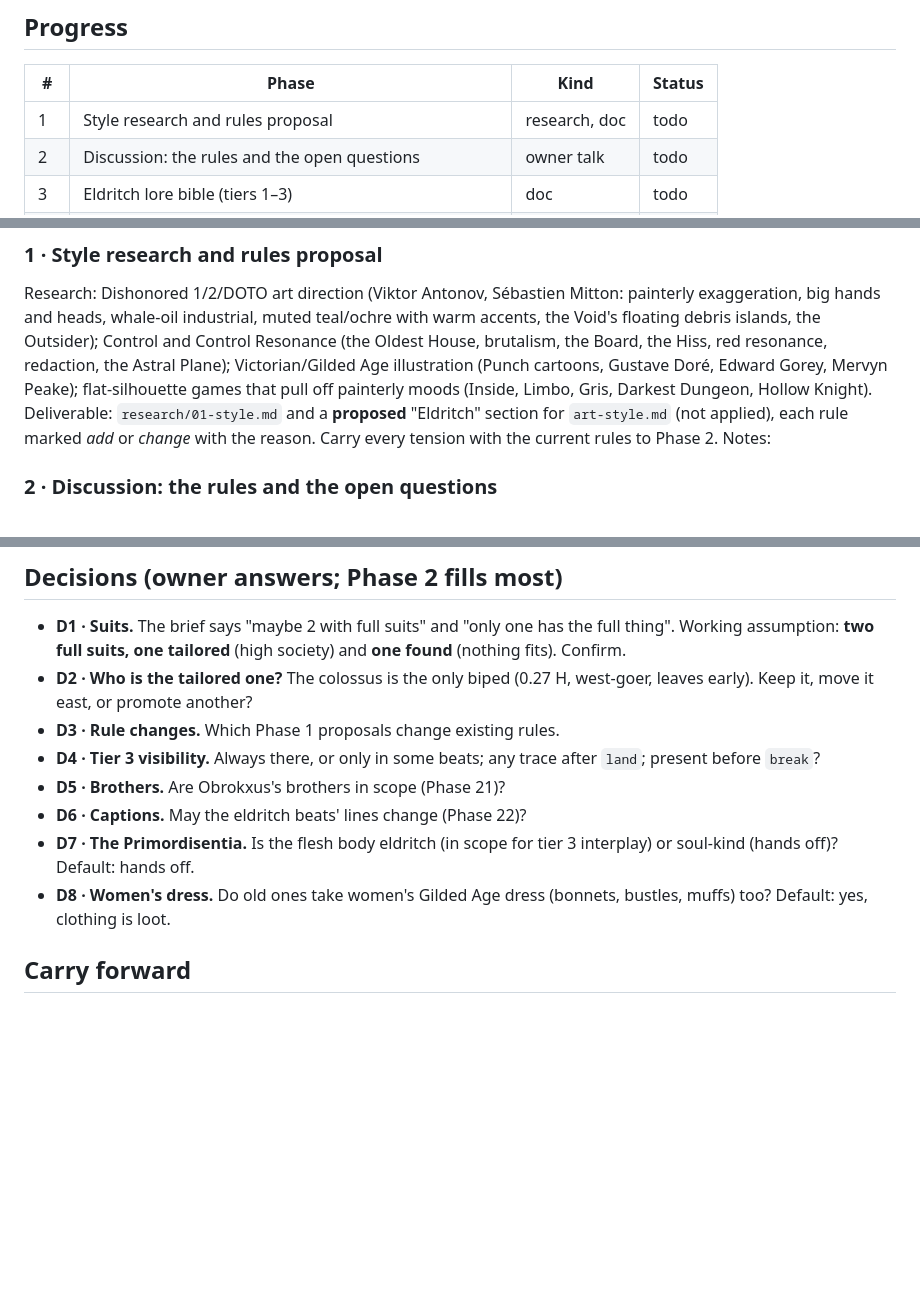
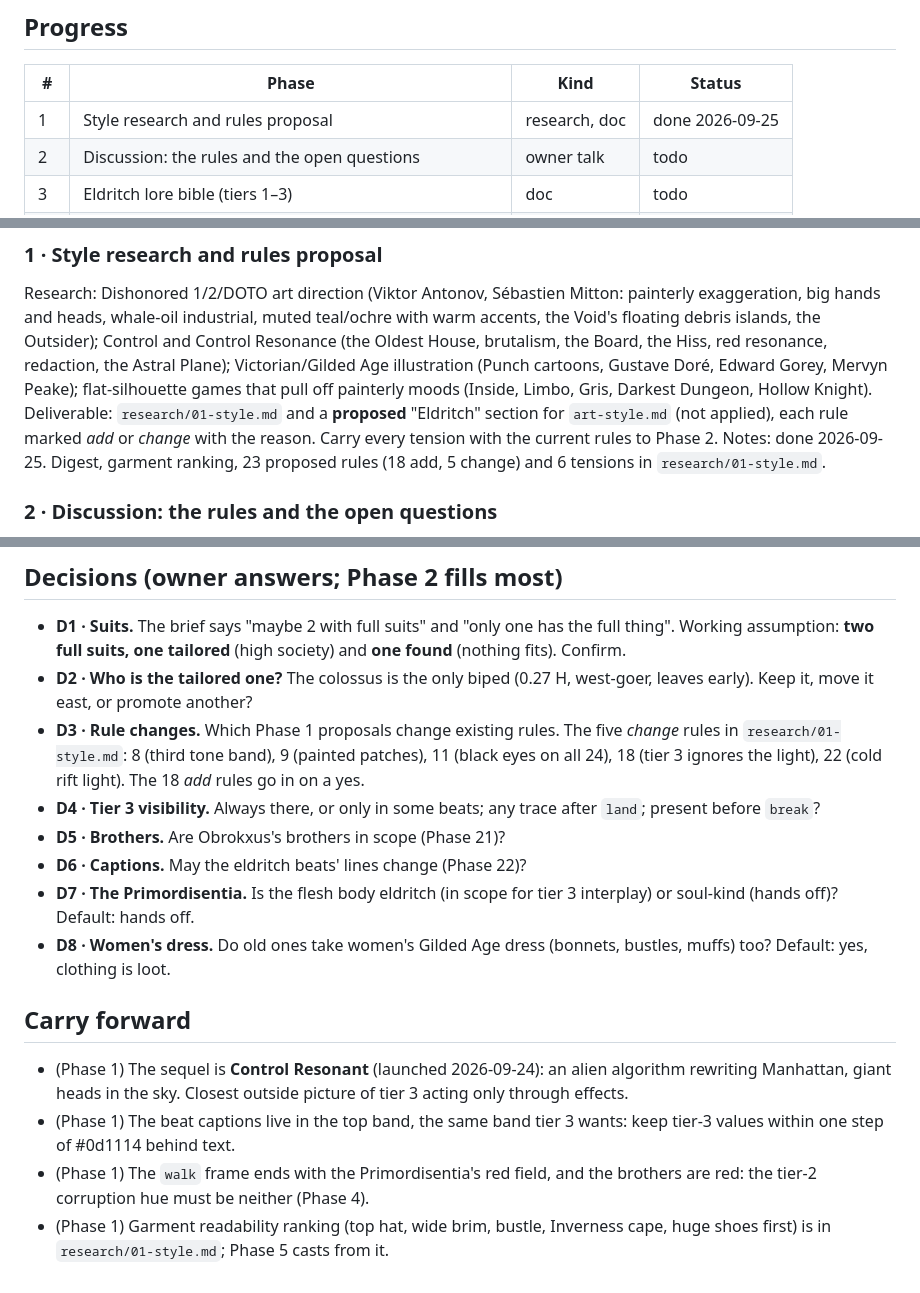
Before and after one commit to SebastianFreitas/sebastianfreitas.github.io, a Markdown page: .claude/plans/genesis-eldritch.md, 3 parts joined by grey strips. Drawn GitHub-style; blank space fills up the shorter version.

Commit message:
Eldritch pass phase 1: style research (Dishonored, Control and Control Resonant, flat 2D games, Victorian illustration, Gilded Age winter dress) and a proposed Eldritch rules section, 18 adds and 5 changes, for the owner to decide in phase 2
Co-Authored-By: Claude Opus 5.5 <noreply@anthropic.com>

```diff
--- a/.claude/plans/genesis-eldritch.md
+++ b/.claude/plans/genesis-eldritch.md
@@ -119,7 +119,7 @@ owner and no code.
 
 | # | Phase | Kind | Status |
 |---|---|---|---|
-| 1 | Style research and rules proposal | research, doc | todo |
+| 1 | Style research and rules proposal | research, doc | done 2026-09-25 |
 | 2 | Discussion: the rules and the open questions | owner talk | todo |
 | 3 | Eldritch lore bible (tiers 1–3) | doc | todo |
 | 4 | Baseline frames and the eldritch palette | tooling, doc | todo |
@@ -158,7 +158,8 @@ painterly moods (Inside, Limbo, Gris, Darkest Dungeon, Hollow Knight).
 Deliverable: `research/01-style.md` and a **proposed** "Eldritch" section
 for `art-style.md` (not applied), each rule marked *add* or *change*
 with the reason. Carry every tension with the current rules to Phase 2.
-Notes:
+Notes: done 2026-09-25. Digest, garment ranking, 23 proposed rules (18 add,
+5 change) and 6 tensions in `research/01-style.md`.
 
 ### 2 · Discussion: the rules and the open questions
 No code. Present to the owner: the proposed rules (adds applied directly
@@ -344,6 +345,9 @@ Notes:
   (0.27 H, west-goer, leaves early). Keep it, move it east, or promote
   another?
 - **D3 · Rule changes.** Which Phase 1 proposals change existing rules.
+  The five *change* rules in `research/01-style.md`: 8 (third tone band),
+  9 (painted patches), 11 (black eyes on all 24), 18 (tier 3 ignores the
+  light), 22 (cold rift light). The 18 *add* rules go in on a yes.
 - **D4 · Tier 3 visibility.** Always there, or only in some beats; any
   trace after `land`; present before `break`?
 - **D5 · Brothers.** Are Obrokxus's brothers in scope (Phase 21)?
@@ -354,3 +358,14 @@ Notes:
   (bonnets, bustles, muffs) too? Default: yes, clothing is loot.
 
 ## Carry forward
+
+- (Phase 1) The sequel is **Control Resonant** (launched 2026-09-24): an
+  alien algorithm rewriting Manhattan, giant heads in the sky. Closest
+  outside picture of tier 3 acting only through effects.
+- (Phase 1) The beat captions live in the top band, the same band tier 3
+  wants: keep tier-3 values within one step of #0d1114 behind text.
+- (Phase 1) The `walk` frame ends with the Primordisentia's red field, and
+  the brothers are red: the tier-2 corruption hue must be neither (Phase 4).
+- (Phase 1) Garment readability ranking (top hat, wide brim, bustle,
+  Inverness cape, huge shoes first) is in `research/01-style.md`; Phase 5
+  casts from it.
```
Also changed, not shown: 1 other file.
